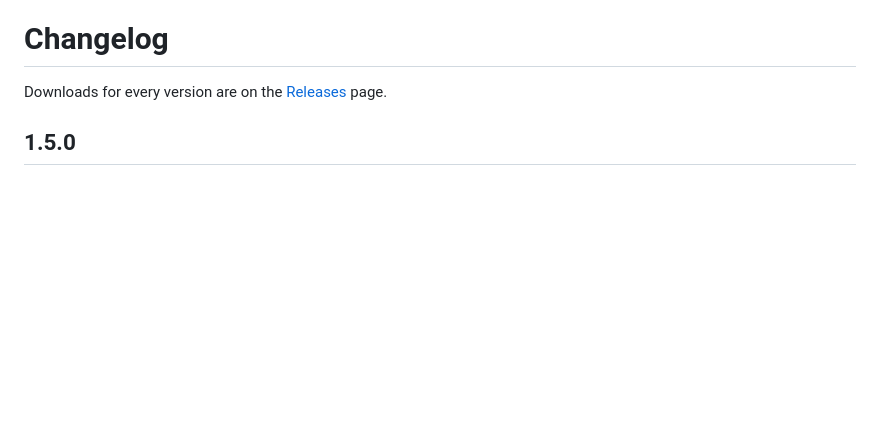
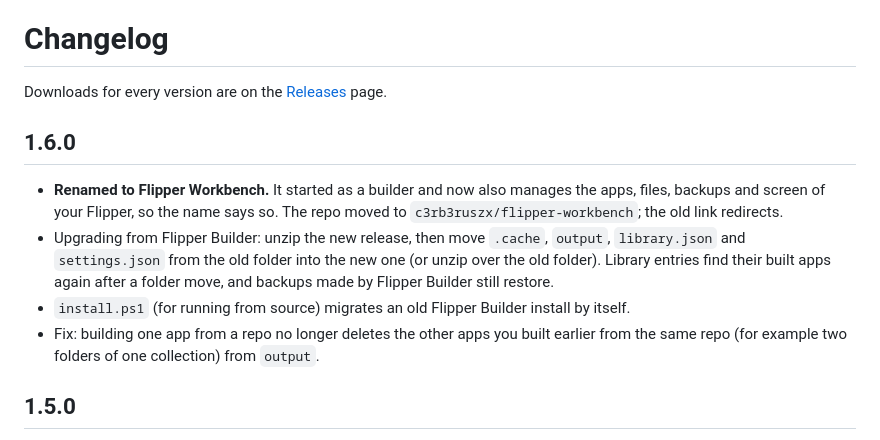
Before and after one commit to c3rb3ruszx/flipper-builder, a Markdown page: CHANGELOG.md, the part around the change. GitHub-like rendering; blank space fills up the shorter version.

```diff
--- a/CHANGELOG.md
+++ b/CHANGELOG.md
@@ -1,6 +1,19 @@
 # Changelog
 
 Downloads for every version are on the [Releases](../../releases) page.
+
+## 1.6.0
+
+- **Renamed to Flipper Workbench.** It started as a builder and now also manages the apps, files,
+  backups and screen of your Flipper, so the name says so. The repo moved to
+  `c3rb3ruszx/flipper-workbench`; the old link redirects.
+- Upgrading from Flipper Builder: unzip the new release, then move `.cache`, `output`,
+  `library.json` and `settings.json` from the old folder into the new one (or unzip over the old
+  folder). Library entries find their built apps again after a folder move, and backups made by
+  Flipper Builder still restore.
+- `install.ps1` (for running from source) migrates an old Flipper Builder install by itself.
+- Fix: building one app from a repo no longer deletes the other apps you built earlier from the same
+  repo (for example two folders of one collection) from `output`.
 
 ## 1.5.0
 
```
Also changed, not shown: README.md (+26 -21 lines), assets/screenshot-discover.png, assets/screenshot-done.png, assets/screenshot-library.png, assets/screenshot.png, assets/social-preview.png, 14 other files.
